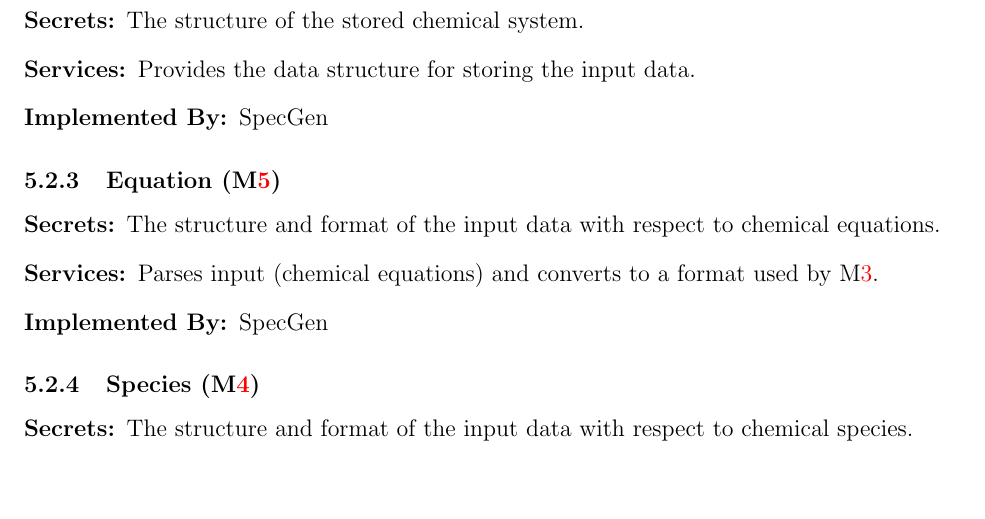
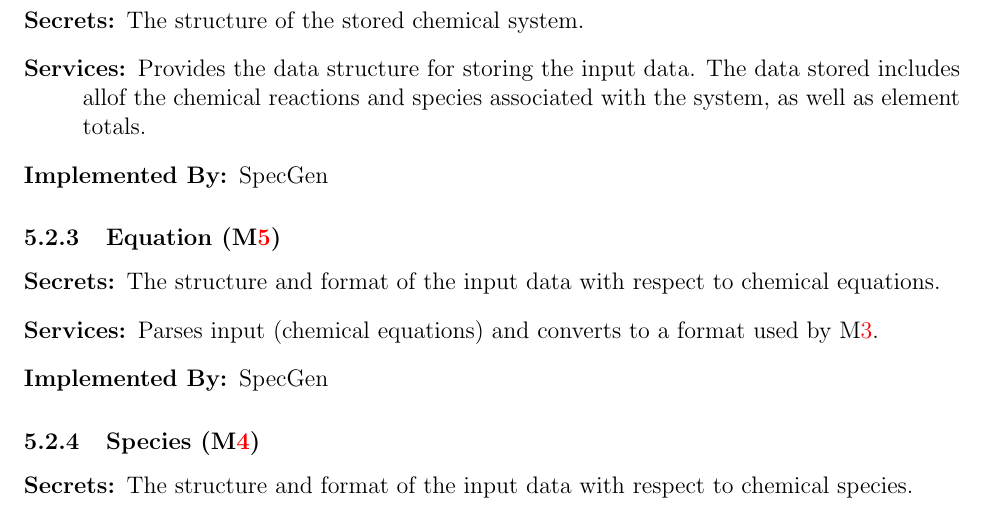
Before and after one commit to palmerst/cas741_sp, a LaTeX document (Doc/Design/MG/MG.tex): part of page 8 of 11, cut so that both start at the same text, the shorter picture padded with empty space. Compiled offline with pdfLaTeX.

Commit message:
Add details about inputs stored in chemical system.  This closes #25

```diff
--- a/Doc/Design/MG/MG.tex
+++ b/Doc/Design/MG/MG.tex
@@ -281,6 +281,8 @@ selected.
 \begin{description}
 \item[Secrets:]The structure of the stored chemical system.
 \item[Services:]Provides the data structure for storing the input data.
+The data stored includes allof the chemical reactions and species associated
+with the system, as well as element totals.
 \item[Implemented By:] \progname{}
 \end{description}
 
```
Also changed, not shown: Doc/Design/MG/MG.pdf.
